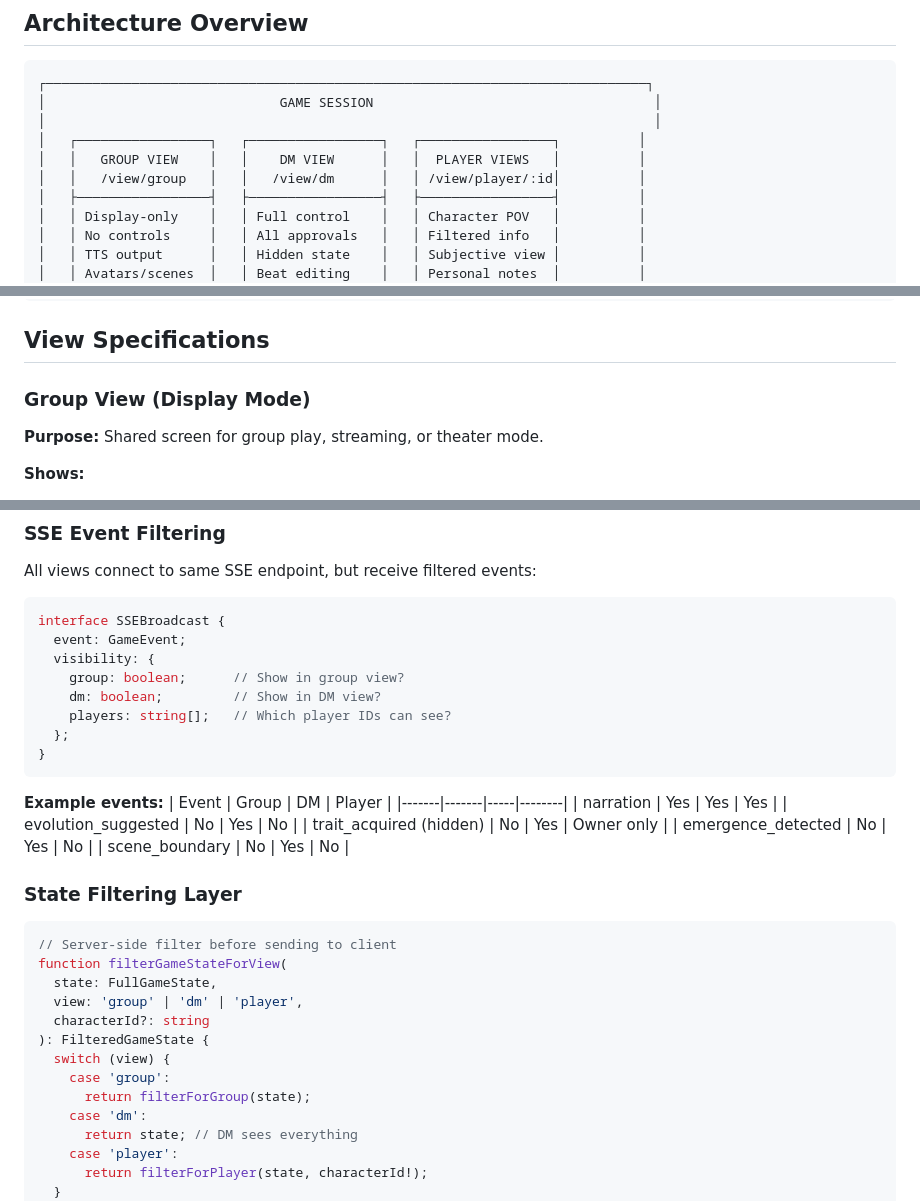
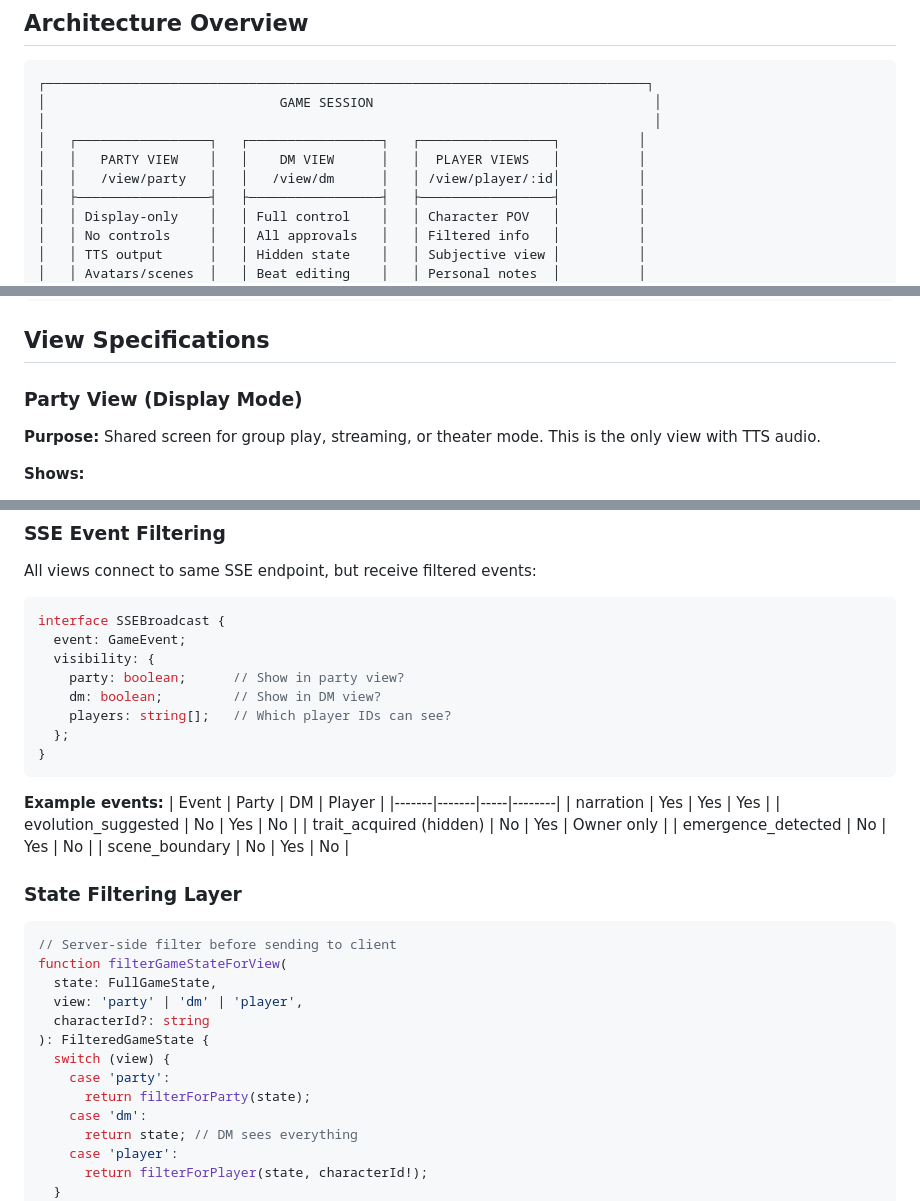
Before and after one commit to scbrown/reckoning, a Markdown page: docs/plan/multi-view-ui.md, 3 parts joined by grey strips. Drawn GitHub-style.

````diff
--- a/docs/plan/multi-view-ui.md
+++ b/docs/plan/multi-view-ui.md
@@ -27,8 +27,8 @@ Separating views enables:
 │                              GAME SESSION                                    │
 │                                                                              │
 │   ┌─────────────────┐   ┌─────────────────┐   ┌─────────────────┐          │
-│   │   GROUP VIEW    │   │    DM VIEW      │   │  PLAYER VIEWS   │          │
-│   │   /view/group   │   │   /view/dm      │   │ /view/player/:id│          │
+│   │   PARTY VIEW    │   │    DM VIEW      │   │  PLAYER VIEWS   │          │
+│   │   /view/party   │   │   /view/dm      │   │ /view/player/:id│          │
 │   ├─────────────────┤   ├─────────────────┤   ├─────────────────┤          │
 │   │ Display-only    │   │ Full control    │   │ Character POV   │          │
 │   │ No controls     │   │ All approvals   │   │ Filtered info   │          │
@@ -47,9 +47,9 @@ Separating views enables:
 
 ## View Specifications
 
-### Group View (Display Mode)
+### Party View (Display Mode)
 
-**Purpose:** Shared screen for group play, streaming, or theater mode.
+**Purpose:** Shared screen for group play, streaming, or theater mode. This is the only view with TTS audio.
 
 **Shows:**
 - Narration text (styled, animated)
@@ -162,7 +161,7 @@ All views connect to same SSE endpoint, but receive filtered events:
 interface SSEBroadcast {
   event: GameEvent;
   visibility: {
-    group: boolean;      // Show in group view?
+    party: boolean;      // Show in party view?
     dm: boolean;         // Show in DM view?
     players: string[];   // Which player IDs can see?
   };
@@ -170,7 +169,7 @@ interface SSEBroadcast {
 ```
 
 **Example events:**
-| Event | Group | DM | Player |
+| Event | Party | DM | Player |
 |-------|-------|-----|--------|
 | narration | Yes | Yes | Yes |
 | evolution_suggested | No | Yes | No |
@@ -184,12 +183,12 @@ interface SSEBroadcast {
 // Server-side filter before sending to client
 function filterGameStateForView(
   state: FullGameState,
-  view: 'group' | 'dm' | 'player',
+  view: 'party' | 'dm' | 'player',
   characterId?: string
 ): FilteredGameState {
   switch (view) {
-    case 'group':
-      return filterForGroup(state);
+    case 'party':
+      return filterForParty(state);
     case 'dm':
       return state; // DM sees everything
     case 'player':
````
Also changed, not shown: other parts of docs/plan/multi-view-ui.md (+49 -30 lines).
